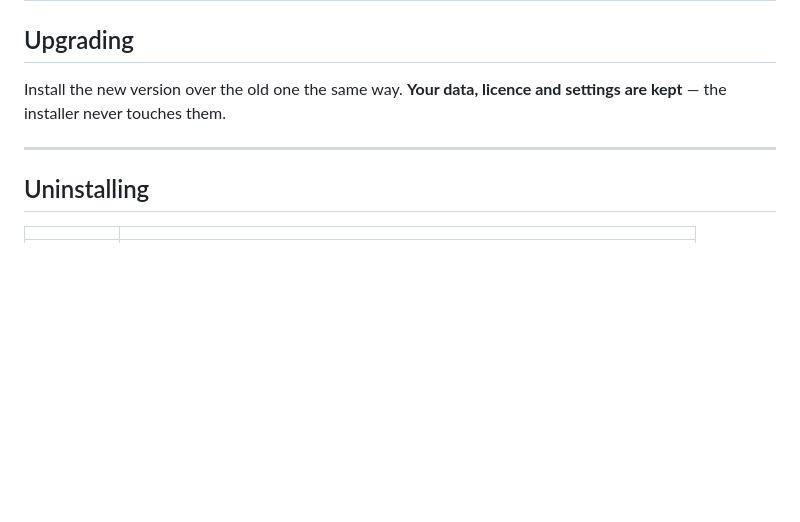
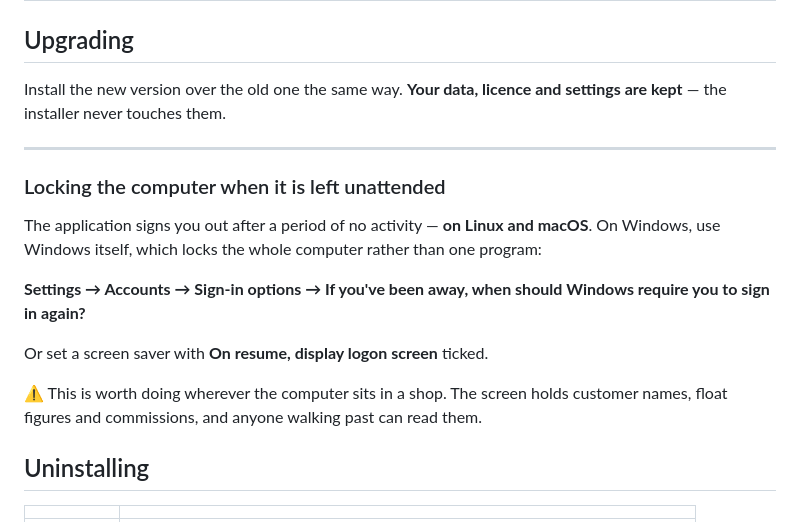
Before and after one commit to TSSFL/nextgamis-abs-releases, a Markdown page: README.md, the part around the change. GitHub-like rendering; blank space fills up the shorter version.

```diff
--- a/README.md
+++ b/README.md
@@ -307,6 +307,21 @@ settings are kept** — the installer never touches them.
 
 ---
 
+### Locking the computer when it is left unattended
+
+The application signs you out after a period of no activity — **on Linux and
+macOS**. On Windows, use Windows itself, which locks the whole computer rather
+than one program:
+
+**Settings → Accounts → Sign-in options → If you've been away, when should
+Windows require you to sign in again?**
+
+Or set a screen saver with **On resume, display logon screen** ticked.
+
+⚠️ This is worth doing wherever the computer sits in a shop. The screen holds
+customer names, float figures and commissions, and anyone walking past can read
+them.
+
 ## Uninstalling
 
 | | |
```
Also changed, not shown: SETUP_SWAHILI.md (+14 -0 lines).
